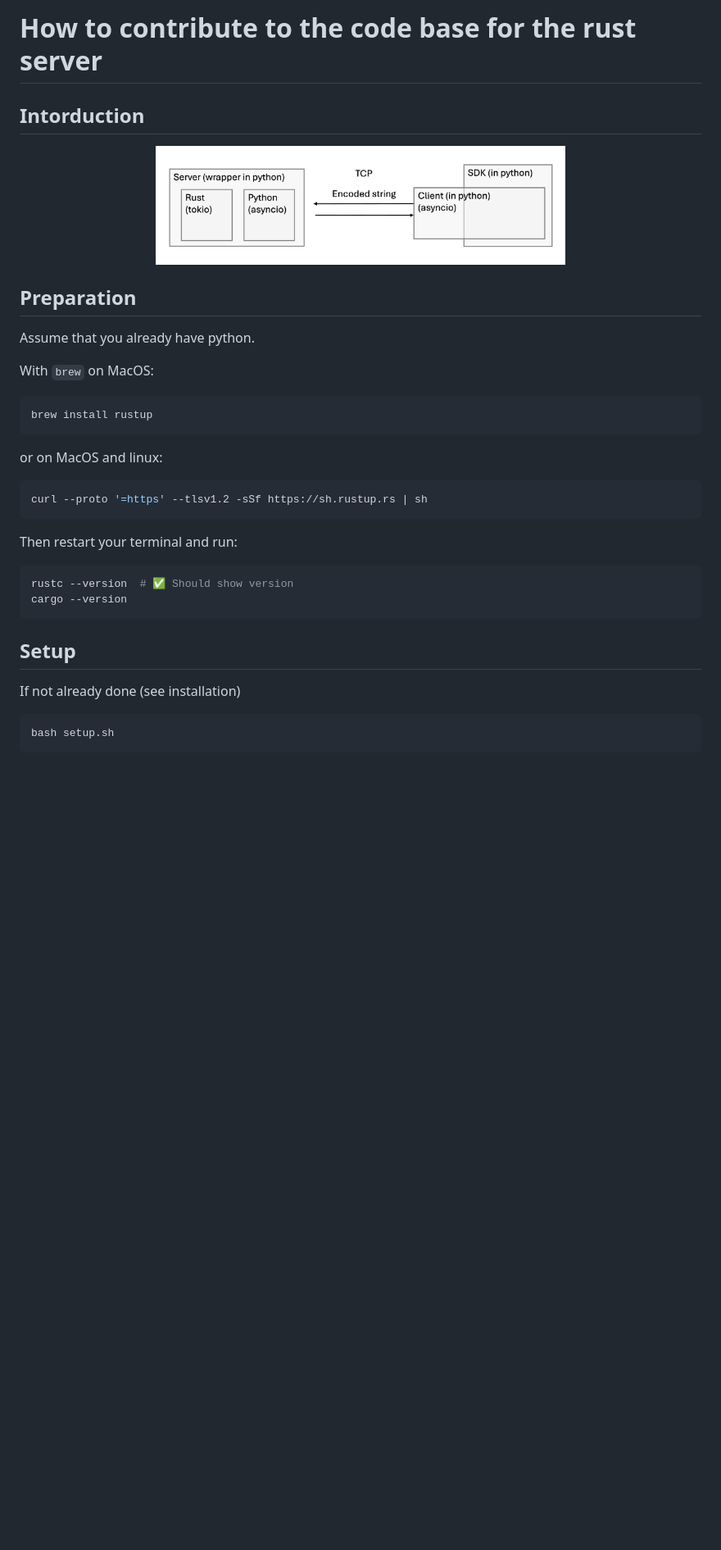
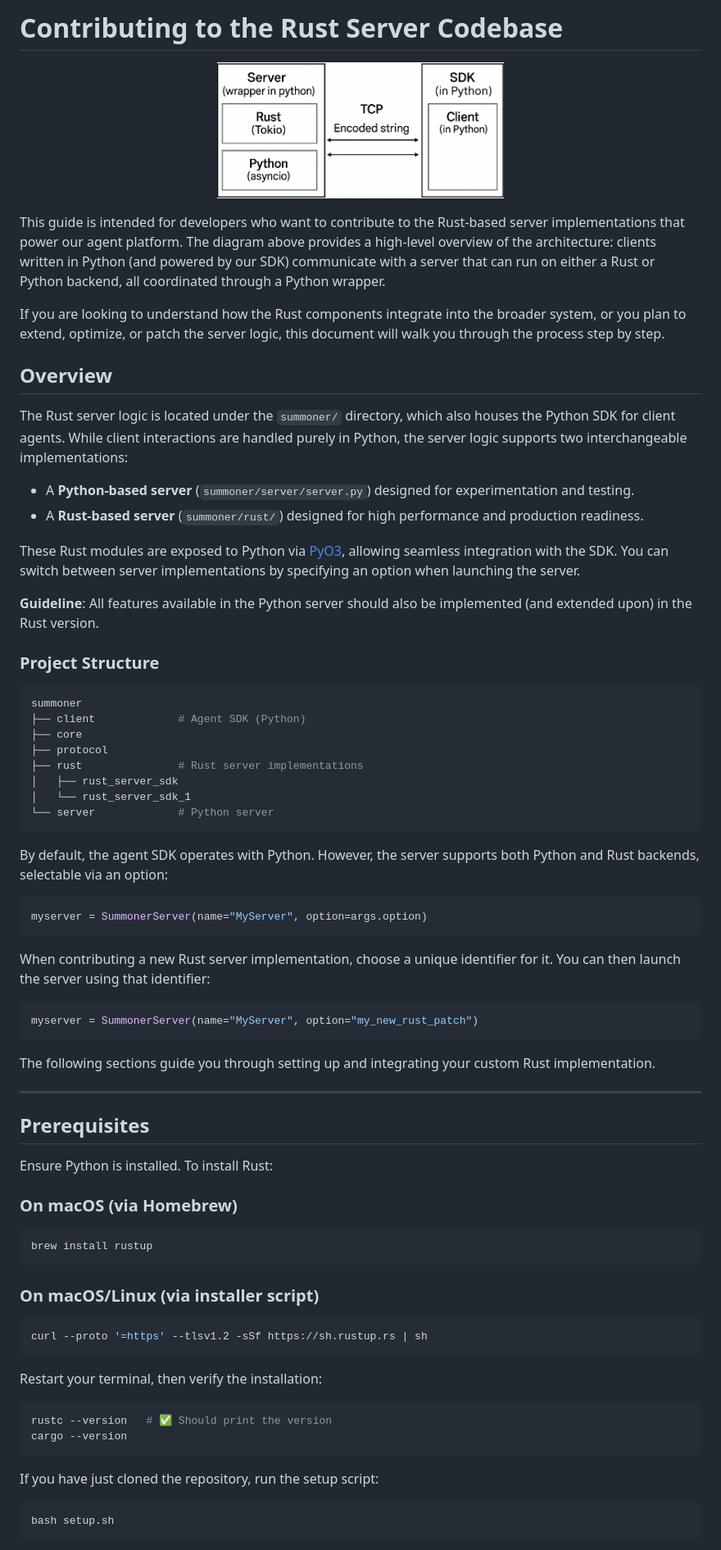
Before and after one commit to Summoner-Network/summoner-core, a Markdown page: docs/doc_contribute_to_server.md, the part around the change printed below. Shown: that part at 82% size. Rendered like a GitHub page; pictures changed too: img/protocol_v2.png (added); blank space fills up the shorter version.

````diff
--- a/docs/doc_contribute_to_server.md
+++ b/docs/doc_contribute_to_server.md
@@ -1,32 +1,75 @@
-# How to contribute to the code base for the rust server
-
-## Intorduction
+# Contributing to the Rust Server Codebase
 
 <p align="center">
-<img width="500px" src="../img/protocol_v1.png" />
+<img width="350px" src="../img/protocol_v2.png" />
 </p>
 
-## Preparation
-Assume that you already have python.
+This guide is intended for developers who want to contribute to the Rust-based server implementations that power our agent platform. The diagram above provides a high-level overview of the architecture: clients written in Python (and powered by our SDK) communicate with a server that can run on either a Rust or Python backend, all coordinated through a Python wrapper.
 
-With `brew` on MacOS:
+If you are looking to understand how the Rust components integrate into the broader system, or you plan to extend, optimize, or patch the server logic, this document will walk you through the process step by step.
+
+## Overview
+
+The Rust server logic is located under the `summoner/` directory, which also houses the Python SDK for client agents. While client interactions are handled purely in Python, the server logic supports two interchangeable implementations:
+
+- A **Python-based server** (`summoner/server/server.py`) designed for experimentation and testing.
+- A **Rust-based server** (`summoner/rust/`) designed for high performance and production readiness.
+
+These Rust modules are exposed to Python via [PyO3](https://pyo3.rs/), allowing seamless integration with the SDK. You can switch between server implementations by specifying an option when launching the server.
+
+**Guideline**: All features available in the Python server should also be implemented (and extended upon) in the Rust version.
+
+### Project Structure
+
+```bash
+summoner
+├── client             # Agent SDK (Python)
+├── core
+├── protocol
+├── rust               # Rust server implementations
+│   ├── rust_server_sdk
+│   └── rust_server_sdk_1
+└── server             # Python server
+```
+
+By default, the agent SDK operates with Python. However, the server supports both Python and Rust backends, selectable via an option:
+
+```python
+myserver = SummonerServer(name="MyServer", option=args.option)
+```
+
+When contributing a new Rust server implementation, choose a unique identifier for it. You can then launch the server using that identifier:
+
+```python
+myserver = SummonerServer(name="MyServer", option="my_new_rust_patch")
+```
+
+The following sections guide you through setting up and integrating your custom Rust implementation.
+
+---
+
+## Prerequisites
+
+Ensure Python is installed. To install Rust:
+
+### On macOS (via Homebrew)
 ```bash
 brew install rustup
 ```
-or on MacOS and linux:
+
+### On macOS/Linux (via installer script)
 ```bash
 curl --proto '=https' --tlsv1.2 -sSf https://sh.rustup.rs | sh
 ```
-Then restart your terminal and run:
+
+Restart your terminal, then verify the installation:
 ```bash
-rustc --version  # ✅ Should show version
+rustc --version   # ✅ Should print the version
 cargo --version
 ```
 
-## Setup
-
-If not already done (see installation)
-```
+If you have just cloned the repository, run the setup script:
+```bash
 bash setup.sh
 ```
 
````
Also changed, not shown: other parts of docs/doc_contribute_to_server.md (+87 -20 lines), README.md (+17 -5 lines), 3 other files.
